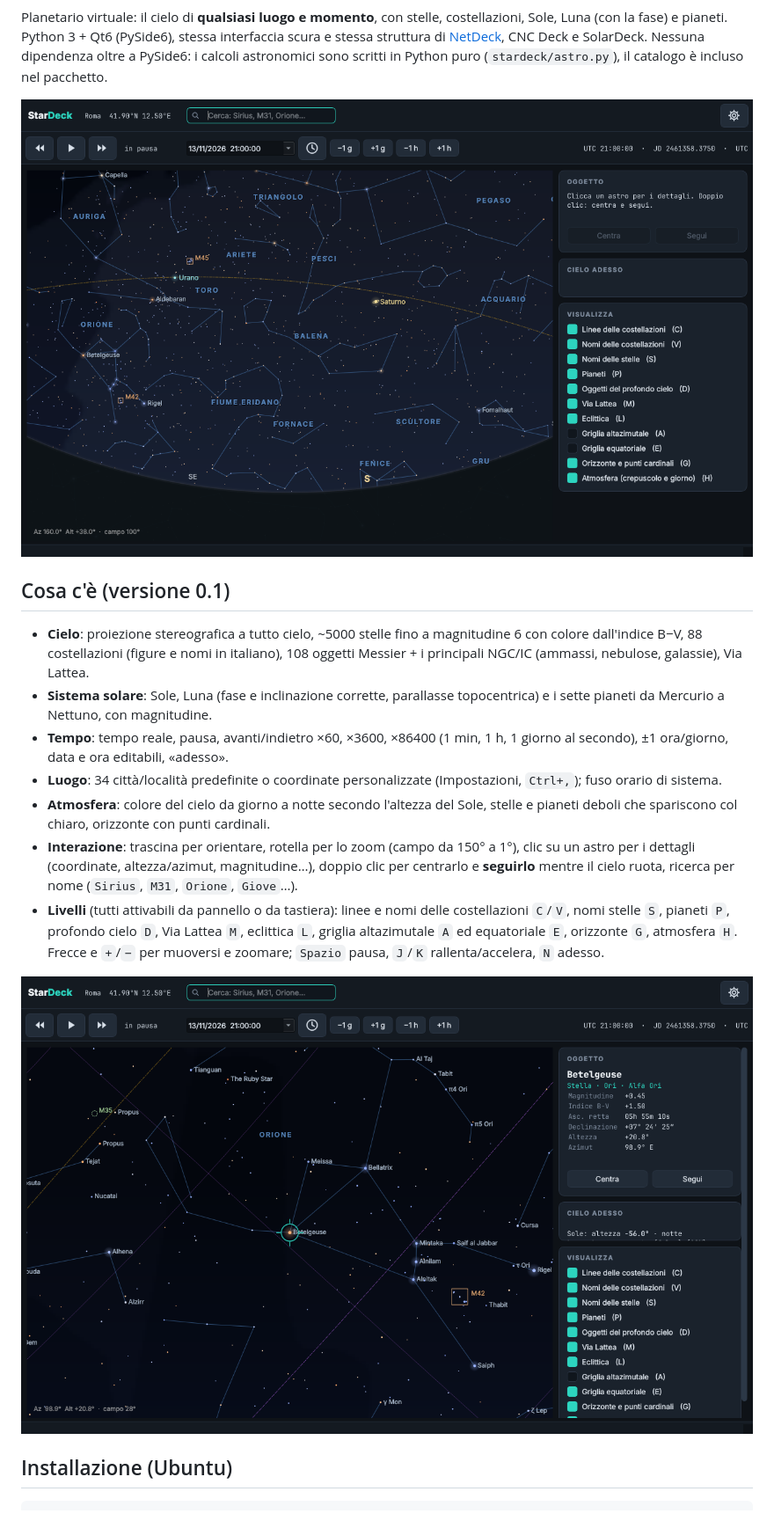
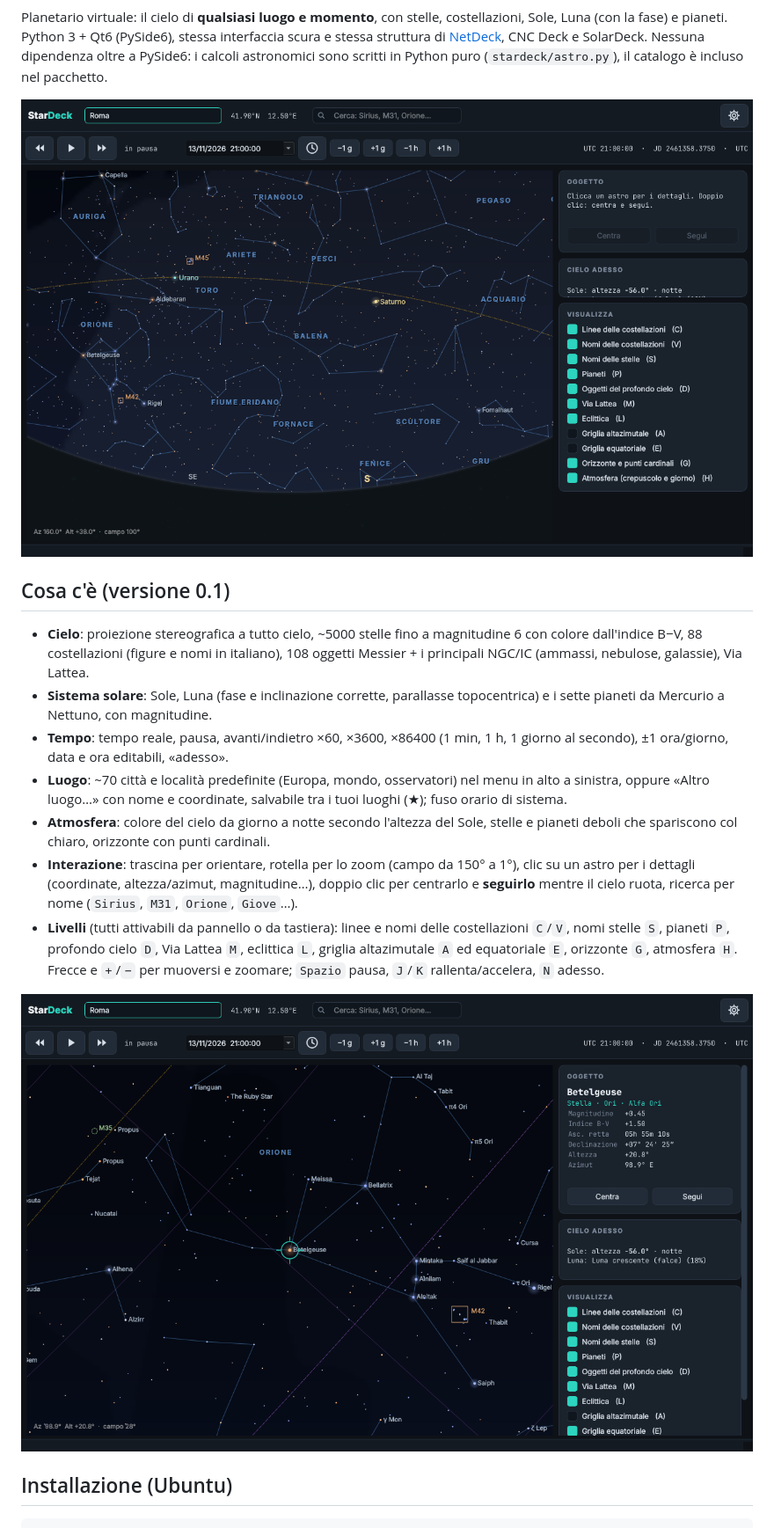
Before and after one commit to stefanolmo/starDeck, a Markdown page: README.md, the part around the change. Shown at 88% size. Rendered like a GitHub page; pictures changed too: docs/main.png, docs/orion.png.

```diff
--- a/README.md
+++ b/README.md
@@ -14,7 +14,7 @@ Nessuna dipendenza oltre a PySide6: i calcoli astronomici sono scritti in Python
   (figure e nomi in italiano), 108 oggetti Messier + i principali NGC/IC (ammassi, nebulose, galassie), Via Lattea.
 - **Sistema solare**: Sole, Luna (fase e inclinazione corrette, parallasse topocentrica) e i sette pianeti da Mercurio a Nettuno, con magnitudine.
 - **Tempo**: tempo reale, pausa, avanti/indietro ×60, ×3600, ×86400 (1 min, 1 h, 1 giorno al secondo), ±1 ora/giorno, data e ora editabili, «adesso».
-- **Luogo**: 34 città/località predefinite o coordinate personalizzate (Impostazioni, `Ctrl+,`); fuso orario di sistema.
+- **Luogo**: ~70 città e località predefinite (Europa, mondo, osservatori) nel menu in alto a sinistra, oppure «Altro luogo…» con nome e coordinate, salvabile tra i tuoi luoghi (★); fuso orario di sistema.
 - **Atmosfera**: colore del cielo da giorno a notte secondo l'altezza del Sole, stelle e pianeti deboli che spariscono col chiaro, orizzonte con punti cardinali.
 - **Interazione**: trascina per orientare, rotella per lo zoom (campo da 150° a 1°), clic su un astro per i dettagli (coordinate, altezza/azimut,
   magnitudine…), doppio clic per centrarlo e **seguirlo** mentre il cielo ruota, ricerca per nome (`Sirius`, `M31`, `Orione`, `Giove`…).
```
Also changed, not shown: 5 other files.
